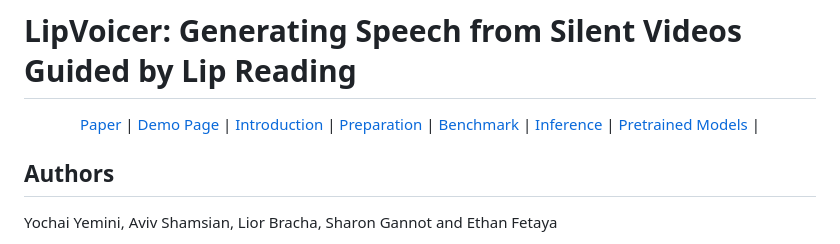
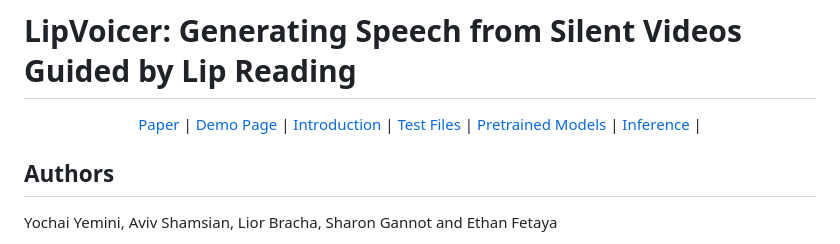
Before and after one commit to yochaiye/LipVoicer, a Markdown page: README.md, the part around the change. GitHub-like rendering.

```diff
--- a/README.md
+++ b/README.md
@@ -5,10 +5,9 @@
 [Paper](https://openreview.net/pdf?id=ZZCPSC5OgD) |
 [Demo Page](https://lipvoicer.github.io/) |
 [Introduction](#introduction) |
-[Preparation](#Preparation) |
-[Benchmark](#Benchmark-evaluation) |
-[Inference](#Speech-prediction) |
+[Test Files](#benchmarks-test-audio-signals-generated-by-lipvoicer) |
 [Pretrained Models](#pretrained-models) |
+[Inference](#inference) |
 
 </div>
 
```
